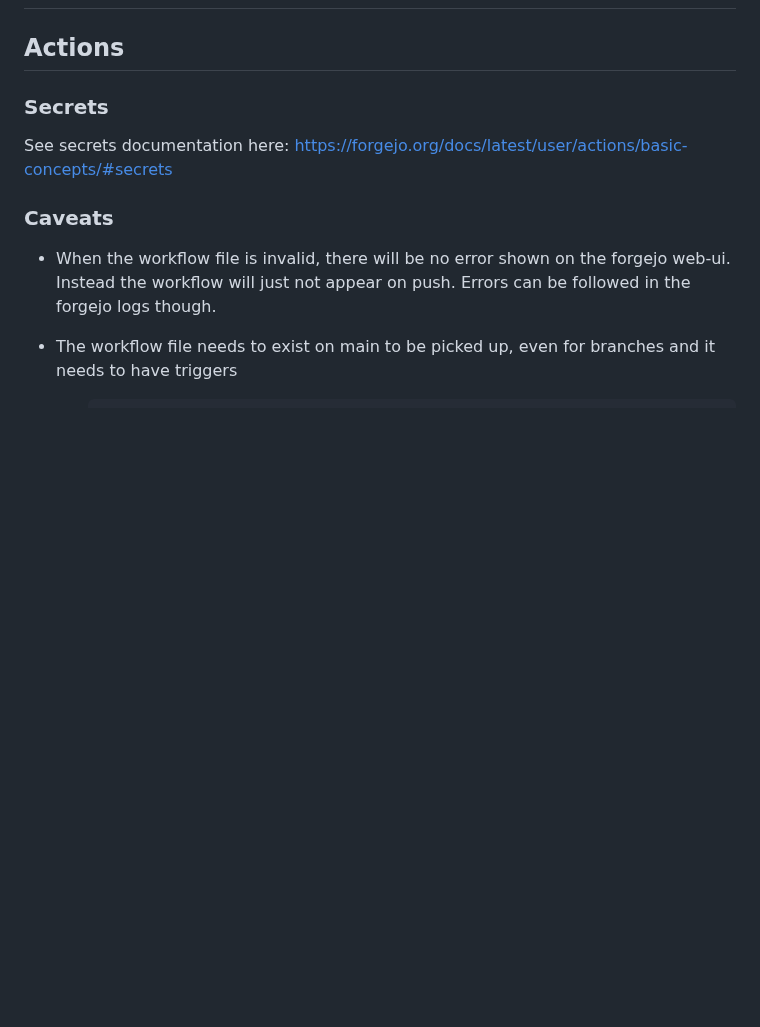
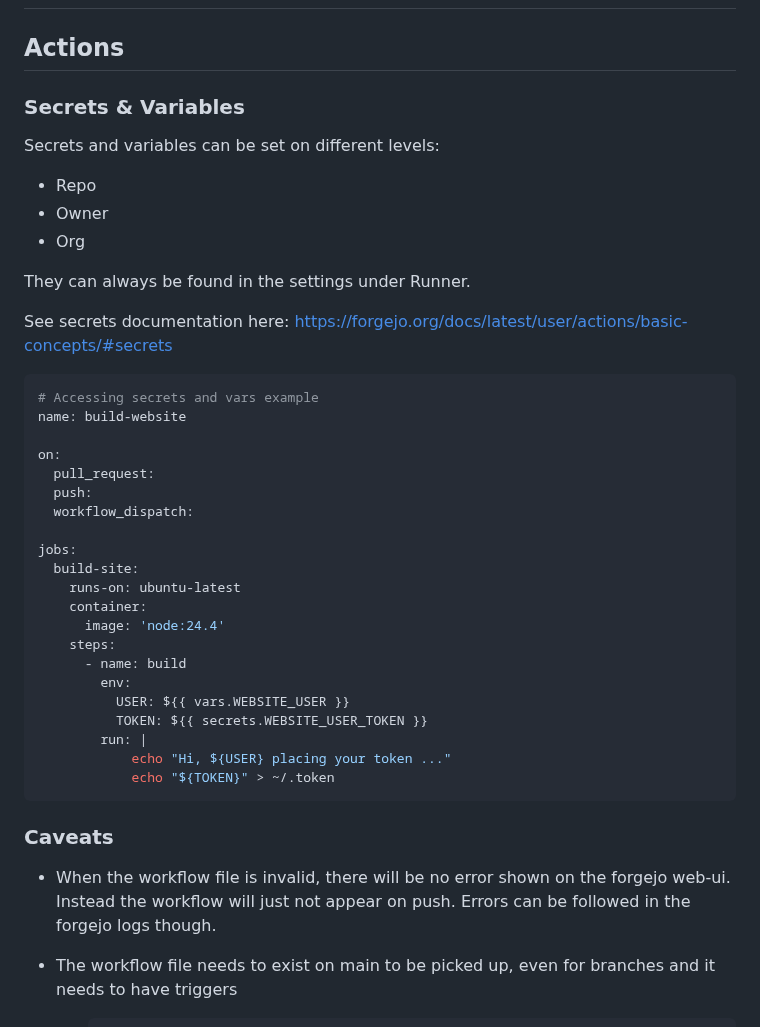
Before and after one commit to DomainDrivenArchitecture/c4k-forgejo, a Markdown page: doc/ActionsRunner.md, the part around the change. GitHub-like rendering; blank space fills up the shorter version.

````diff
--- a/doc/ActionsRunner.md
+++ b/doc/ActionsRunner.md
@@ -2,9 +2,40 @@
 
 ## Actions
 
-### Secrets
+### Secrets & Variables
+
+Secrets and variables can be set on different levels:
+* Repo
+* Owner
+* Org
+
+They can always be found in the settings under Runner.
 
 See secrets documentation here: https://forgejo.org/docs/latest/user/actions/basic-concepts/#secrets
+
+```yaml
+# Accessing secrets and vars example
+name: build-website
+
+on:
+  pull_request:
+  push:
+  workflow_dispatch:
+
+jobs:
+  build-site:
+    runs-on: ubuntu-latest
+    container:
+      image: 'node:24.4'
+    steps:
+      - name: build
+        env:
+          USER: ${{ vars.WEBSITE_USER }}
+          TOKEN: ${{ secrets.WEBSITE_USER_TOKEN }}
+        run: |
+            echo "Hi, ${USER} placing your token ..."
+            echo "${TOKEN}" > ~/.token
+```
 
 ### Caveats
 
````
